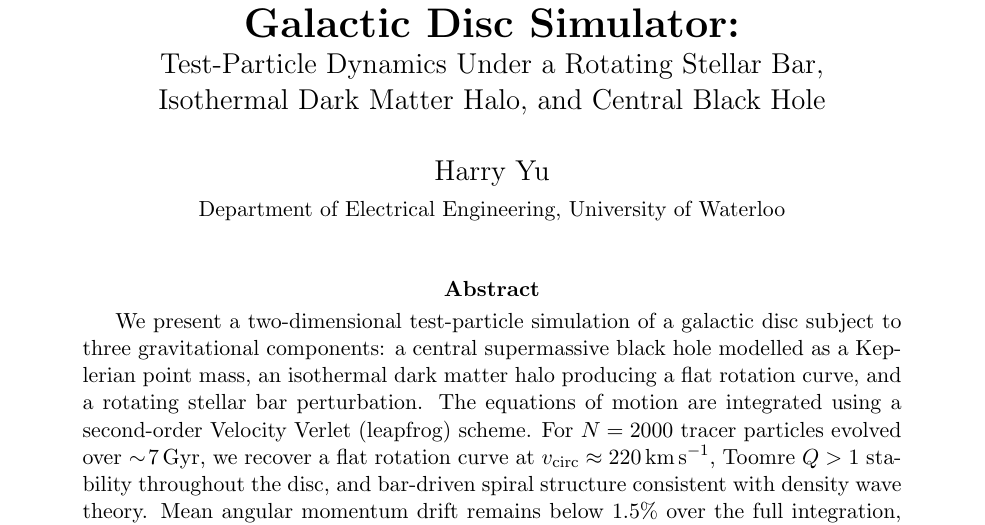
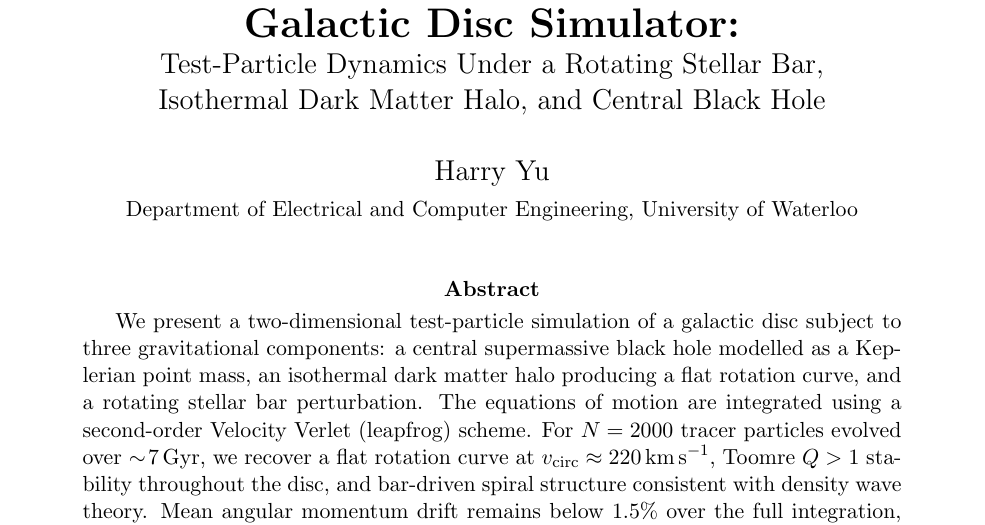
Before and after one commit to Harry-670/orbital-simulator, a LaTeX paper (paper/paper.tex): part of page 1 of 7, cut so that both start at the same text. Compiled offline with pdfLaTeX.

Commit message:
Update department name in author affiliation

```diff
--- a/paper/paper.tex
+++ b/paper/paper.tex
@@ -33,7 +33,7 @@
 }
 
 \author{Harry Yu\\
-    \small Department of Electrical Engineering, University of Waterloo\\
+    \small Department of Electrical and Computer Engineering, University of Waterloo\\
 }
 
 \date{}
```
